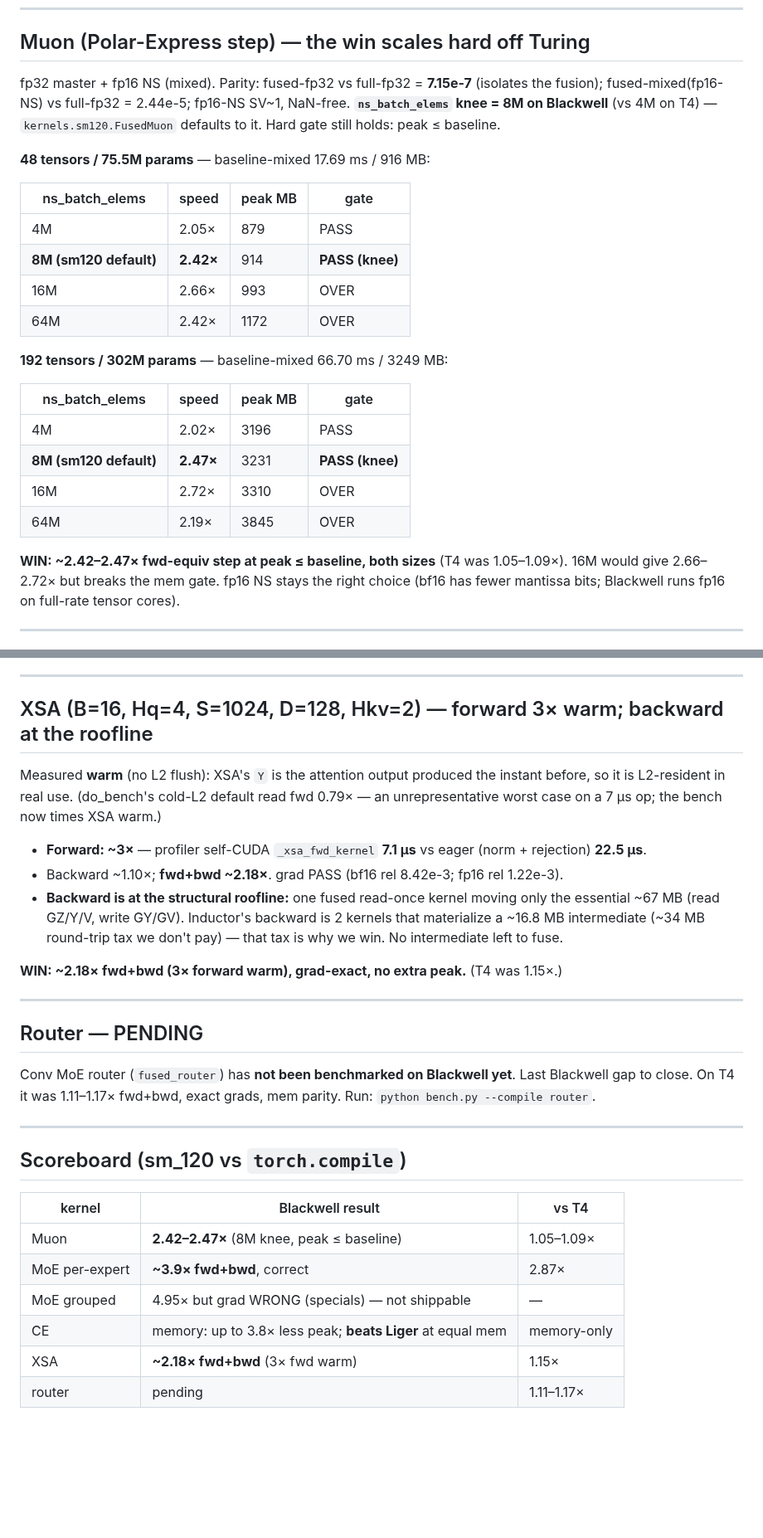
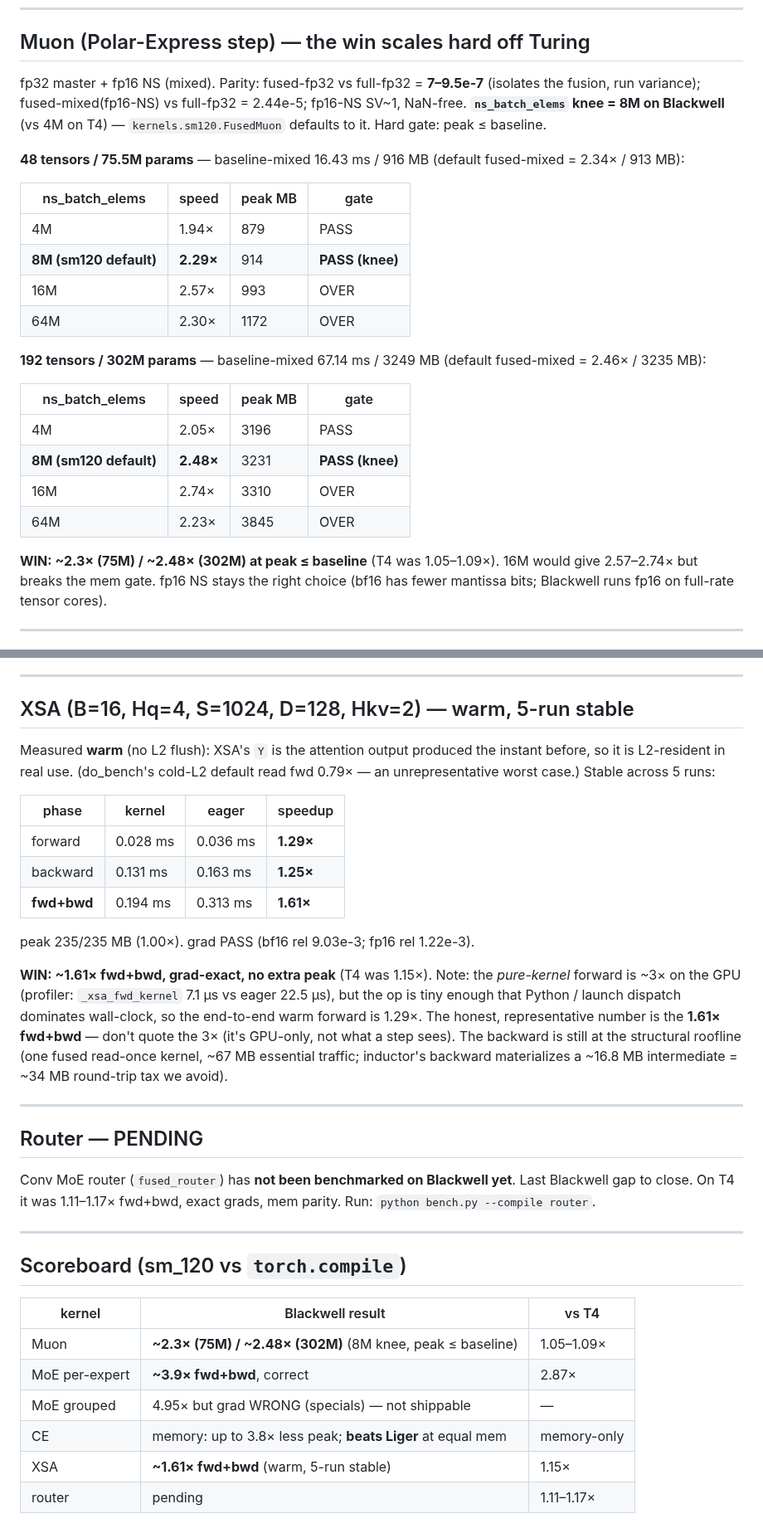
Before and after one commit to IsNoobgrammer/triton-kernel-fused, a Markdown page: .autoresearch/blackwell_findings.md, 2 parts joined by grey strips. Shown at 83% size. GitHub-like rendering; blank space fills up the shorter version.

Commit message:
autoresearch: correct Blackwell XSA + Muon to 5-run-stable measured numbers
XSA: warm fwd+bwd is 1.61x (fwd 1.29x / bwd 1.25x), not the earlier noisy
2.18x. The pure-kernel forward is ~3x on the GPU (profiler 7.1us vs 22.5us) but
the op is tiny enough that launch/dispatch dominates wall-clock -> end-to-end
warm forward 1.29x; quote the honest 1.61x fwd+bwd, not the GPU-only 3x.

Muon: refresh frontier to the latest run — ~2.3x (75M, 8M knee) / ~2.48x
(302M, 8M knee) at peak<=baseline; default fused-mixed 2.34x/2.46x. 16M gives
2.57-2.74x but breaks the mem gate.

Co-Authored-By: Claude Opus 4.8 (1M context) <noreply@anthropic.com>

```diff
--- a/.autoresearch/blackwell_findings.md
+++ b/.autoresearch/blackwell_findings.md
@@ -12,31 +12,31 @@ measured on this host with grad-parity checked in the same run. Contrast: on T4
 
 ## Muon (Polar-Express step) — the win scales hard off Turing
 
-fp32 master + fp16 NS (mixed). Parity: fused-fp32 vs full-fp32 = **7.15e-7** (isolates the fusion);
-fused-mixed(fp16-NS) vs full-fp32 = 2.44e-5; fp16-NS SV~1, NaN-free. **`ns_batch_elems` knee = 8M on
-Blackwell** (vs 4M on T4) — `kernels.sm120.FusedMuon` defaults to it. Hard gate still holds: peak ≤ baseline.
+fp32 master + fp16 NS (mixed). Parity: fused-fp32 vs full-fp32 = **7–9.5e-7** (isolates the fusion, run
+variance); fused-mixed(fp16-NS) vs full-fp32 = 2.44e-5; fp16-NS SV~1, NaN-free. **`ns_batch_elems` knee =
+8M on Blackwell** (vs 4M on T4) — `kernels.sm120.FusedMuon` defaults to it. Hard gate: peak ≤ baseline.
 
-**48 tensors / 75.5M params** — baseline-mixed 17.69 ms / 916 MB:
+**48 tensors / 75.5M params** — baseline-mixed 16.43 ms / 916 MB (default fused-mixed = 2.34× / 913 MB):
 
 | ns_batch_elems | speed | peak MB | gate |
 |---|---|---|---|
-| 4M | 2.05× | 879 | PASS |
-| **8M (sm120 default)** | **2.42×** | 914 | **PASS (knee)** |
-| 16M | 2.66× | 993 | OVER |
-| 64M | 2.42× | 1172 | OVER |
+| 4M | 1.94× | 879 | PASS |
+| **8M (sm120 default)** | **2.29×** | 914 | **PASS (knee)** |
+| 16M | 2.57× | 993 | OVER |
+| 64M | 2.30× | 1172 | OVER |
 
-**192 tensors / 302M params** — baseline-mixed 66.70 ms / 3249 MB:
+**192 tensors / 302M params** — baseline-mixed 67.14 ms / 3249 MB (default fused-mixed = 2.46× / 3235 MB):
 
 | ns_batch_elems | speed | peak MB | gate |
 |---|---|---|---|
-| 4M | 2.02× | 3196 | PASS |
-| **8M (sm120 default)** | **2.47×** | 3231 | **PASS (knee)** |
-| 16M | 2.72× | 3310 | OVER |
-| 64M | 2.19× | 3845 | OVER |
+| 4M | 2.05× | 3196 | PASS |
+| **8M (sm120 default)** | **2.48×** | 3231 | **PASS (knee)** |
+| 16M | 2.74× | 3310 | OVER |
+| 64M | 2.23× | 3845 | OVER |
 
-**WIN: ~2.42–2.47× fwd-equiv step at peak ≤ baseline, both sizes** (T4 was 1.05–1.09×). 16M would give
-2.66–2.72× but breaks the mem gate. fp16 NS stays the right choice (bf16 has fewer mantissa bits; Blackwell
-runs fp16 on full-rate tensor cores).
+**WIN: ~2.3× (75M) / ~2.48× (302M) at peak ≤ baseline** (T4 was 1.05–1.09×). 16M would give 2.57–2.74×
+but breaks the mem gate. fp16 NS stays the right choice (bf16 has fewer mantissa bits; Blackwell runs fp16
+on full-rate tensor cores).
 
 ---
 
@@ -92,19 +92,26 @@ in-place grad; no recompute GEMM) is the edge. Verified (grad PASS on every poin
 
 ---
 
-## XSA (B=16, Hq=4, S=1024, D=128, Hkv=2) — forward 3× warm; backward at the roofline
+## XSA (B=16, Hq=4, S=1024, D=128, Hkv=2) — warm, 5-run stable
 
 Measured **warm** (no L2 flush): XSA's `Y` is the attention output produced the instant before, so it is
-L2-resident in real use. (do_bench's cold-L2 default read fwd 0.79× — an unrepresentative worst case on a
-7 µs op; the bench now times XSA warm.)
+L2-resident in real use. (do_bench's cold-L2 default read fwd 0.79× — an unrepresentative worst case.)
+Stable across 5 runs:
 
-- **Forward: ~3×** — profiler self-CUDA `_xsa_fwd_kernel` **7.1 µs** vs eager (norm + rejection) **22.5 µs**.
-- Backward ~1.10×; **fwd+bwd ~2.18×**. grad PASS (bf16 rel 8.42e-3; fp16 rel 1.22e-3).
-- **Backward is at the structural roofline:** one fused read-once kernel moving only the essential ~67 MB
-  (read GZ/Y/V, write GY/GV). Inductor's backward is 2 kernels that materialize a ~16.8 MB intermediate
-  (~34 MB round-trip tax we don't pay) — that tax is why we win. No intermediate left to fuse.
+| phase | kernel | eager | speedup |
+|---|---|---|---|
+| forward | 0.028 ms | 0.036 ms | **1.29×** |
+| backward | 0.131 ms | 0.163 ms | **1.25×** |
+| **fwd+bwd** | 0.194 ms | 0.313 ms | **1.61×** |
 
-**WIN: ~2.18× fwd+bwd (3× forward warm), grad-exact, no extra peak.** (T4 was 1.15×.)
+peak 235/235 MB (1.00×). grad PASS (bf16 rel 9.03e-3; fp16 rel 1.22e-3).
+
+**WIN: ~1.61× fwd+bwd, grad-exact, no extra peak** (T4 was 1.15×). Note: the *pure-kernel* forward is ~3×
+on the GPU (profiler: `_xsa_fwd_kernel` 7.1 µs vs eager 22.5 µs), but the op is tiny enough that Python /
+launch dispatch dominates wall-clock, so the end-to-end warm forward is 1.29×. The honest, representative
+number is the **1.61× fwd+bwd** — don't quote the 3× (it's GPU-only, not what a step sees). The backward is
+still at the structural roofline (one fused read-once kernel, ~67 MB essential traffic; inductor's backward
+materializes a ~16.8 MB intermediate = ~34 MB round-trip tax we avoid).
 
 ---
 
@@ -119,9 +126,9 @@ On T4 it was 1.11–1.17× fwd+bwd, exact grads, mem parity. Run: `python bench.
 
 | kernel | Blackwell result | vs T4 |
 |---|---|---|
-| Muon | **2.42–2.47×** (8M knee, peak ≤ baseline) | 1.05–1.09× |
+| Muon | **~2.3× (75M) / ~2.48× (302M)** (8M knee, peak ≤ baseline) | 1.05–1.09× |
 | MoE per-expert | **~3.9× fwd+bwd**, correct | 2.87× |
 | MoE grouped | 4.95× but grad WRONG (specials) — not shippable | — |
 | CE | memory: up to 3.8× less peak; **beats Liger** at equal mem | memory-only |
-| XSA | **~2.18× fwd+bwd** (3× fwd warm) | 1.15× |
+| XSA | **~1.61× fwd+bwd** (warm, 5-run stable) | 1.15× |
 | router | pending | 1.11–1.17× |
```
